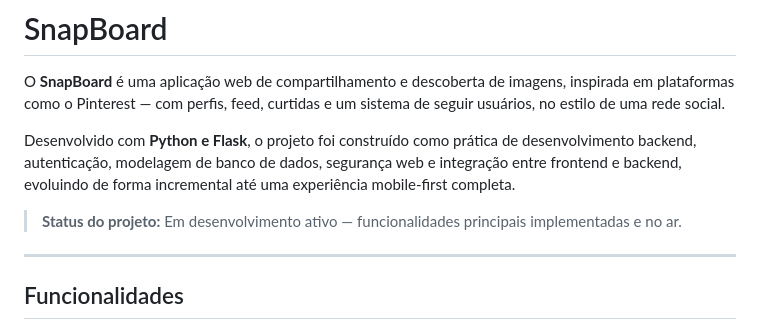
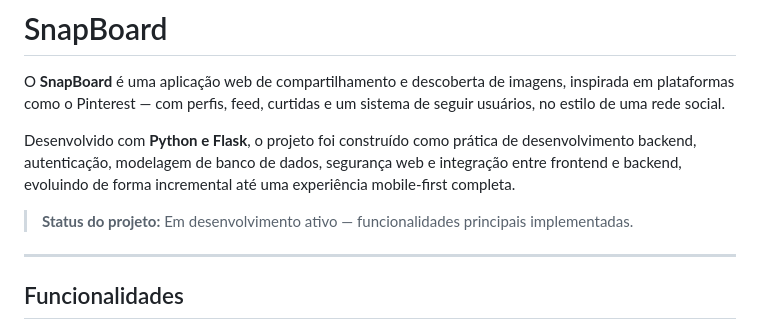
Before and after one commit to Thiagosilva021/SnapBoard, a Markdown page: README.md, the part around the change. Drawn GitHub-style.

Commit message:
Update README with project details and instructions

```diff
--- a/README.md
+++ b/README.md
@@ -4,7 +4,7 @@ O **SnapBoard** é uma aplicação web de compartilhamento e descoberta de image
 
 Desenvolvido com **Python e Flask**, o projeto foi construído como prática de desenvolvimento backend, autenticação, modelagem de banco de dados, segurança web e integração entre frontend e backend, evoluindo de forma incremental até uma experiência mobile-first completa.
 
-> **Status do projeto:** Em desenvolvimento ativo — funcionalidades principais implementadas e no ar.
+> **Status do projeto:** Em desenvolvimento ativo — funcionalidades principais implementadas.
 
 ---
 
```
